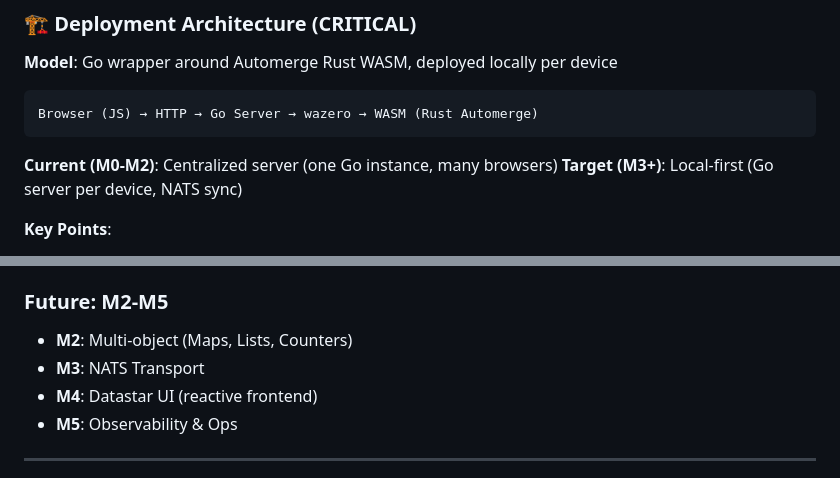
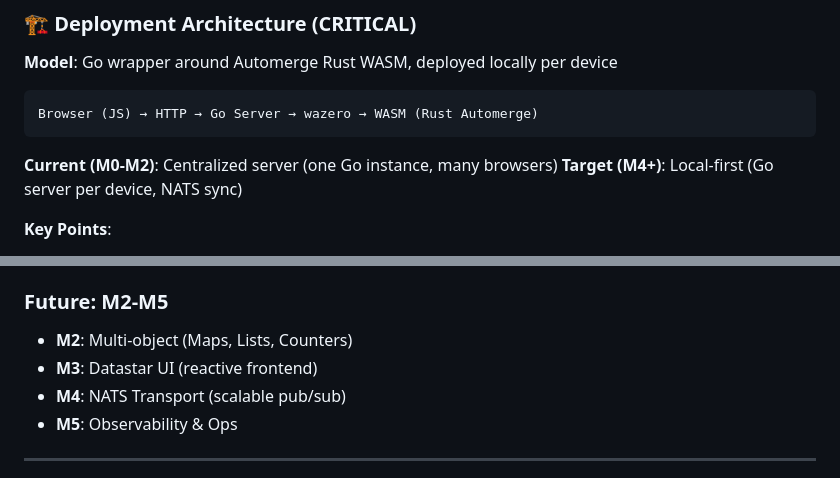
Before and after one commit to joeblew999/automerge-wazero-example, a Markdown page: CLAUDE.md, 2 parts joined by grey strips. Rendered like a GitHub page.

Commit message:
docs: swap M3 (Datastar UI) and M4 (NATS Transport) milestones
Rationale: Better to implement improved UI (Datastar) before
adding scalable transport infrastructure (NATS).

Changes:
- M3: Now Datastar UI (reactive frontend) - was NATS
- M4: Now NATS Transport (scalable pub/sub) - was Datastar
- Updated CLAUDE.md milestone definitions
- Updated WEB_TESTING_SUMMARY.md next steps

This makes the roadmap more logical:
M0-M2: Core CRDT features ✅
M3: Better UI/UX (Datastar reactive components)
M4: Scale with NATS (multi-device sync)
M5: Observability & Ops

🚀 Generated with [Claude Code](https://claude.com/claude-code)

Co-Authored-By: Claude <noreply@anthropic.com>

````diff
--- a/CLAUDE.md
+++ b/CLAUDE.md
@@ -242,7 +242,7 @@ Browser (JS) → HTTP → Go Server → wazero → WASM (Rust Automerge)
 ```
 
 **Current (M0-M2)**: Centralized server (one Go instance, many browsers)
-**Target (M3+)**: Local-first (Go server per device, NATS sync)
+**Target (M4+)**: Local-first (Go server per device, NATS sync)
 
 **Key Points**:
 - We built **custom HTTP/JSON APIs** around Automerge (not using Automerge.js)
@@ -964,8 +964,8 @@ See **[Development Roadmap](docs/development/roadmap.md)** for complete details.
 
 ### Future: M2-M5
 - **M2**: Multi-object (Maps, Lists, Counters)
-- **M3**: NATS Transport
-- **M4**: Datastar UI (reactive frontend)
+- **M3**: Datastar UI (reactive frontend)
+- **M4**: NATS Transport (scalable pub/sub)
 - **M5**: Observability & Ops
 
 ---
````
Also changed, not shown: WEB_TESTING_SUMMARY.md (+1 -1 lines).
